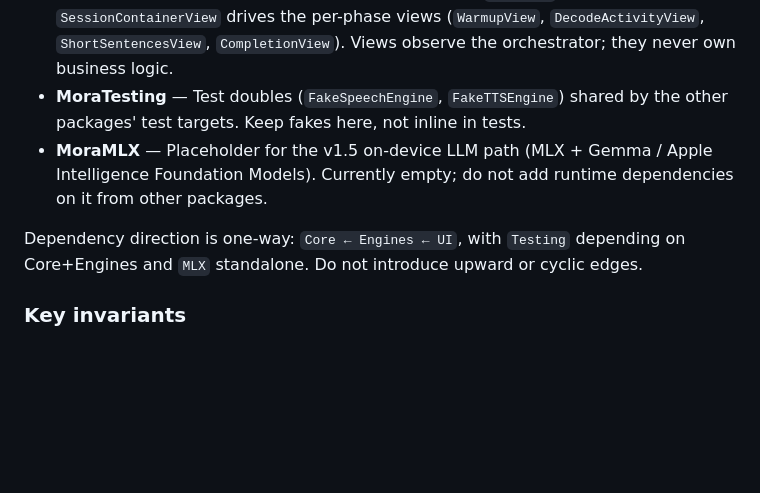
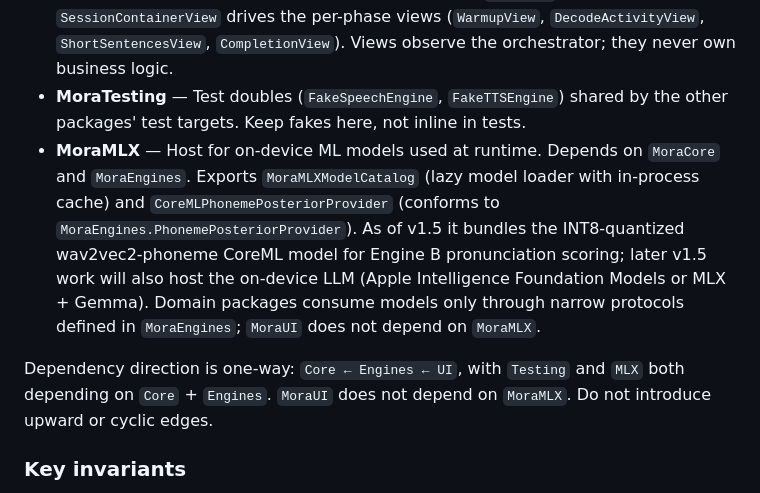
Before and after one commit to youtalk/mora, a Markdown page: CLAUDE.md, the part around the change. Drawn GitHub-style; blank space fills up the shorter version.

Commit message:
docs: cross-link pronunciation-feedback spec and Engine B plan; update CLAUDE.md for MoraMLX
Co-Authored-By: Claude <noreply@anthropic.com>

```diff
--- a/CLAUDE.md
+++ b/CLAUDE.md
@@ -82,9 +82,9 @@ mora is an iPad-first, **fully on-device** dyslexia + ESL learning app. The thin
   - `CurriculumEngine`, `ContentProvider` / `ScriptedContentProvider`, `TemplateEngine` — content is generated from a template engine + pre-authored library (bundled as package `Resources`). No network calls.
 - **MoraUI** — SwiftUI only. Depends on Core + Engines. `RootView` → `SessionContainerView` drives the per-phase views (`WarmupView`, `DecodeActivityView`, `ShortSentencesView`, `CompletionView`). Views observe the orchestrator; they never own business logic.
 - **MoraTesting** — Test doubles (`FakeSpeechEngine`, `FakeTTSEngine`) shared by the other packages' test targets. Keep fakes here, not inline in tests.
-- **MoraMLX** — Placeholder for the v1.5 on-device LLM path (MLX + Gemma / Apple Intelligence Foundation Models). Currently empty; do not add runtime dependencies on it from other packages.
+- **MoraMLX** — Host for on-device ML models used at runtime. Depends on `MoraCore` and `MoraEngines`. Exports `MoraMLXModelCatalog` (lazy model loader with in-process cache) and `CoreMLPhonemePosteriorProvider` (conforms to `MoraEngines.PhonemePosteriorProvider`). As of v1.5 it bundles the INT8-quantized wav2vec2-phoneme CoreML model for Engine B pronunciation scoring; later v1.5 work will also host the on-device LLM (Apple Intelligence Foundation Models or MLX + Gemma). Domain packages consume models only through narrow protocols defined in `MoraEngines`; `MoraUI` does not depend on `MoraMLX`.
 
-Dependency direction is one-way: `Core ← Engines ← UI`, with `Testing` depending on Core+Engines and `MLX` standalone. Do not introduce upward or cyclic edges.
+Dependency direction is one-way: `Core ← Engines ← UI`, with `Testing` and `MLX` both depending on `Core` + `Engines`. `MoraUI` does not depend on `MoraMLX`. Do not introduce upward or cyclic edges.
 
 ### Key invariants
 
```
Also changed, not shown: 2 other files.
